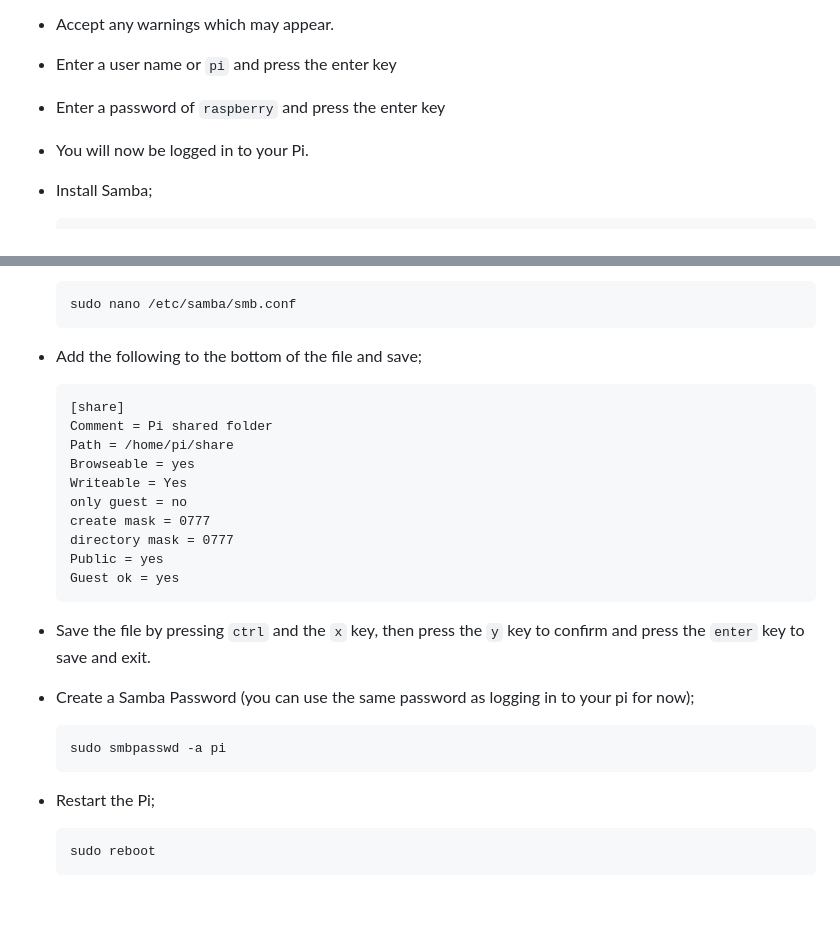
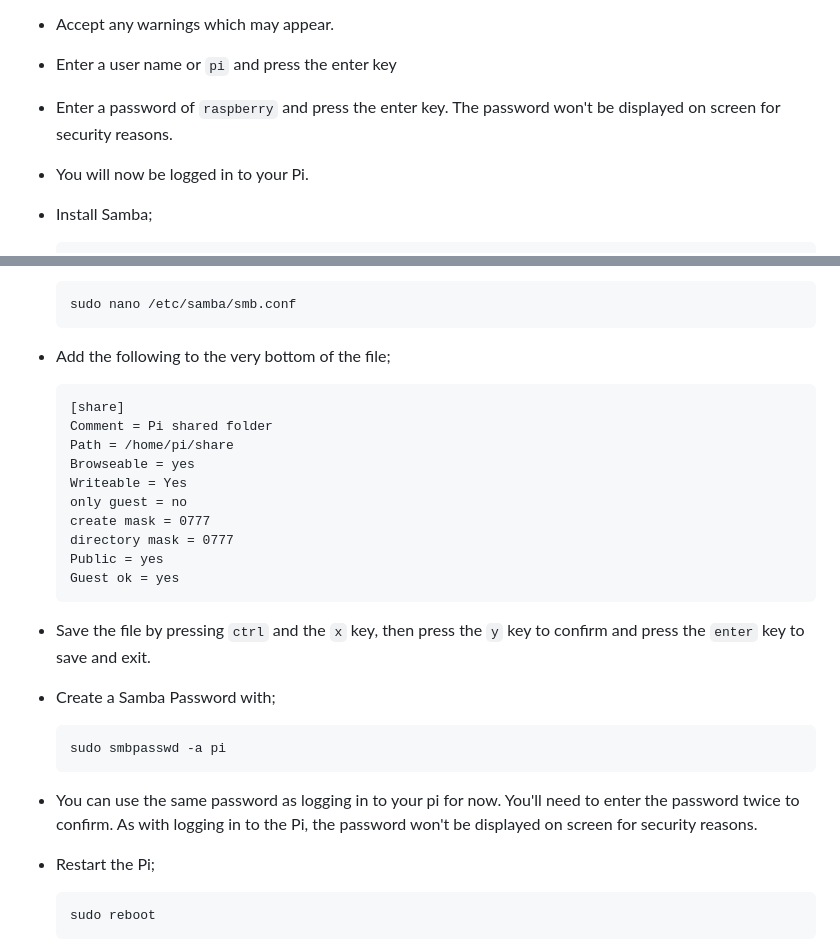
Before and after one commit to pjgpetecodes/rpirobot, a Markdown page: workshop/02-create-samba-share.md, 2 parts joined by grey strips. Drawn GitHub-style; blank space fills up the shorter version.

Commit message:
Update workshop instructions

````diff
--- a/workshop/02-create-samba-share.md
+++ b/workshop/02-create-samba-share.md
@@ -12,6 +17,6 @@
 - Accept any warnings which may appear.
 - Enter a user name or `pi` and press the enter key
-- Enter a password of `raspberry` and press the enter key
+- Enter a password of `raspberry` and press the enter key. The password won't be displayed on screen for security reasons.
 
 - You will now be logged in to your Pi.
 
@@ -33,7 +38,7 @@
     sudo nano /etc/samba/smb.conf
     ```
 
-- Add the following to the bottom of the file and save;
+- Add the following to the very bottom of the file;
 
     ```
     [share]
@@ -50,11 +55,13 @@
 
 - Save the file by pressing `ctrl` and the `x` key, then press the `y` key to confirm and press the `enter` key to save and exit.
 
-- Create a Samba Password (you can use the same password as logging in to your pi for now);
+- Create a Samba Password with;
 
     ```
     sudo smbpasswd -a pi
     ```
+
+- You can use the same password as logging in to your pi for now. You'll need to enter the password twice to confirm. As with logging in to the Pi, the password won't be displayed on screen for security reasons.
 
 - Restart the Pi;
 
````
Also changed, not shown: other parts of workshop/02-create-samba-share.md (+6 -1 lines), workshop/04-create-pi-robot-project.md (+2 -0 lines), workshop/images/02-putty.png (added).
